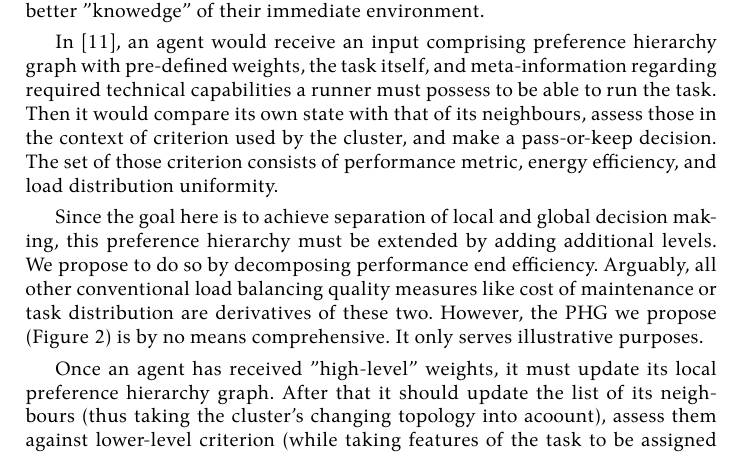
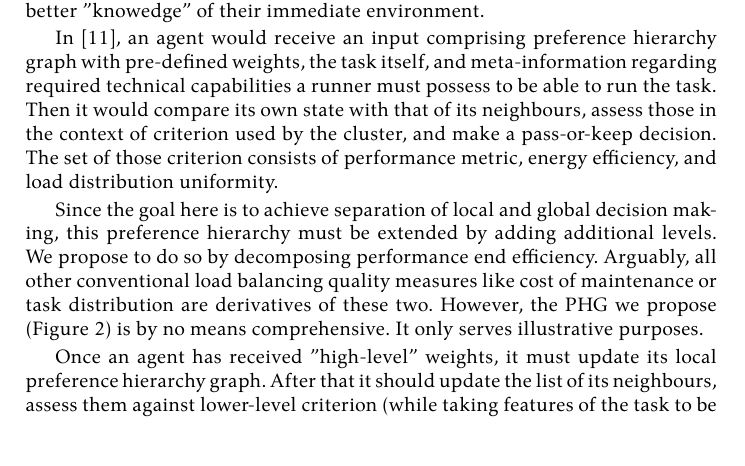
Before and after one commit to damurashov/Paper-load-balance-data-fusion-May-2022, a LaTeX paper (main.tex, which reads relayRace/algorithmDescription.tex): part of page 7 of 10, cut so that both start at the same text. Compiled offline with XeLaTeX.

Commit message:
[relayRace:algorithmDescription] Enh | Changing topologies

```diff
--- a/relayRace/algorithmDescription.tex
+++ b/relayRace/algorithmDescription.tex
@@ -1,5 +1,5 @@
 Once an agent has received "high-level" weights, it must update its local preference hierarchy graph.
-After that it should update the list of its neighbours (thus taking the cluster's changing topology into acoount), assess them against lower-level criterion (while taking features of the task to be assigned into consideration), and make the decision on whether to pass the task to some other node, or run it itself.
+After that it should update the list of its neighbours, assess them against lower-level criterion (while taking features of the task to be assigned into consideration), and make the decision on whether to pass the task to some other node, or run it itself.
 
 This reasoning process is equivalent to that described in listing \ref{lst:agent-reason}, only a bit detailed.
 In the case we describe, the "perform" procedure consists of either running the task, if the selected node number is equivalent to that of the decision making node, or pass it to the most suitableing neighbour.
```
